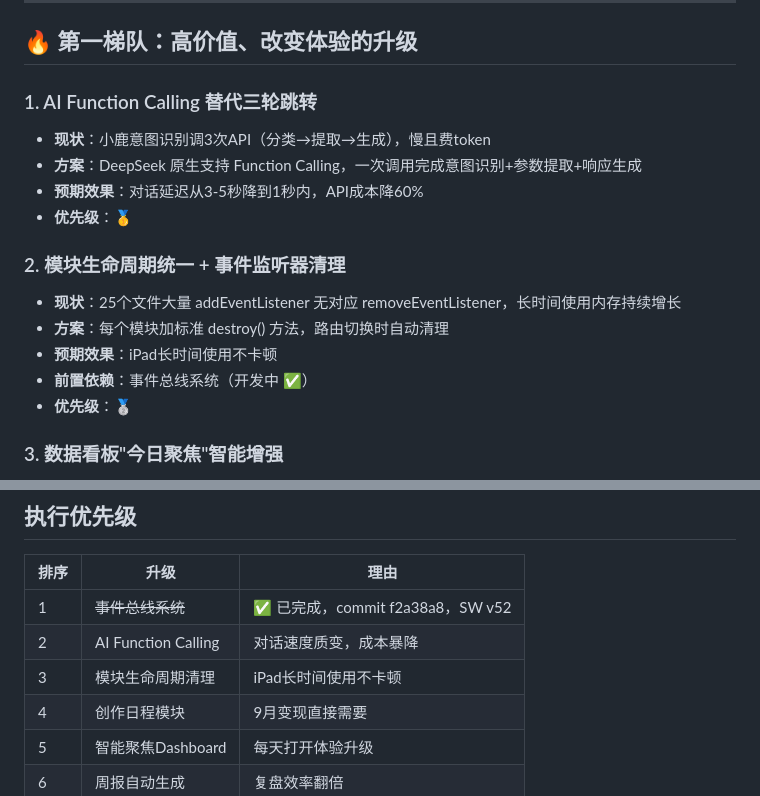
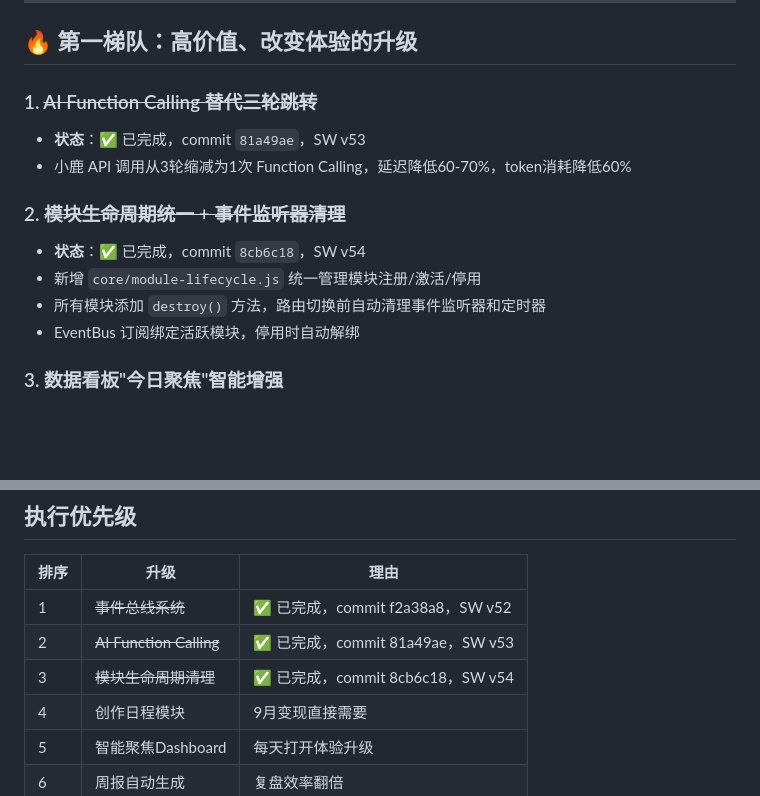
Before and after one commit to lu7ming/life-work-space, a Markdown page: TODO_OPTIMIZATIONS.md, 2 parts joined by grey strips. Drawn GitHub-style; blank space fills up the shorter version.

Commit message:
docs: 更新待办清单 - 标记AI Function Calling和模块生命周期为已完成

```diff
--- a/TODO_OPTIMIZATIONS.md
+++ b/TODO_OPTIMIZATIONS.md
@@ -7,18 +7,15 @@
 
 ## 🔥 第一梯队：高价值、改变体验的升级
 
-### 1. AI Function Calling 替代三轮跳转
-- **现状**：小鹿意图识别调3次API（分类→提取→生成），慢且费token
-- **方案**：DeepSeek 原生支持 Function Calling，一次调用完成意图识别+参数提取+响应生成
-- **预期效果**：对话延迟从3-5秒降到1秒内，API成本降60%
-- **优先级**：🥇
+### 1. ~~AI Function Calling 替代三轮跳转~~
+- **状态**：✅ 已完成，commit `81a49ae`，SW v53
+- 小鹿 API 调用从3轮缩减为1次 Function Calling，延迟降低60-70%，token消耗降低60%
 
-### 2. 模块生命周期统一 + 事件监听器清理
-- **现状**：25个文件大量 addEventListener 无对应 removeEventListener，长时间使用内存持续增长
-- **方案**：每个模块加标准 destroy() 方法，路由切换时自动清理
-- **预期效果**：iPad长时间使用不卡顿
-- **前置依赖**：事件总线系统（开发中 ✅）
-- **优先级**：🥈
+### 2. ~~模块生命周期统一 + 事件监听器清理~~
+- **状态**：✅ 已完成，commit `8cb6c18`，SW v54
+- 新增 `core/module-lifecycle.js` 统一管理模块注册/激活/停用
+- 所有模块添加 `destroy()` 方法，路由切换前自动清理事件监听器和定时器
+- EventBus 订阅绑定活跃模块，停用时自动解绑
 
 ### 3. 数据看板"今日聚焦"智能增强
 - **现状**：Dashboard 是静态卡片
@@ -89,8 +86,8 @@
 | 排序 | 升级 | 理由 |
 |------|------|------|
 | 1 | ~~事件总线系统~~ | ✅ 已完成，commit f2a38a8，SW v52 |
-| 2 | AI Function Calling | 对话速度质变，成本暴降 |
-| 3 | 模块生命周期清理 | iPad长时间使用不卡顿 |
+| 2 | ~~AI Function Calling~~ | ✅ 已完成，commit 81a49ae，SW v53 |
+| 3 | ~~模块生命周期清理~~ | ✅ 已完成，commit 8cb6c18，SW v54 |
 | 4 | 创作日程模块 | 9月变现直接需要 |
 | 5 | 智能聚焦Dashboard | 每天打开体验升级 |
 | 6 | 周报自动生成 | 复盘效率翻倍 |
```
